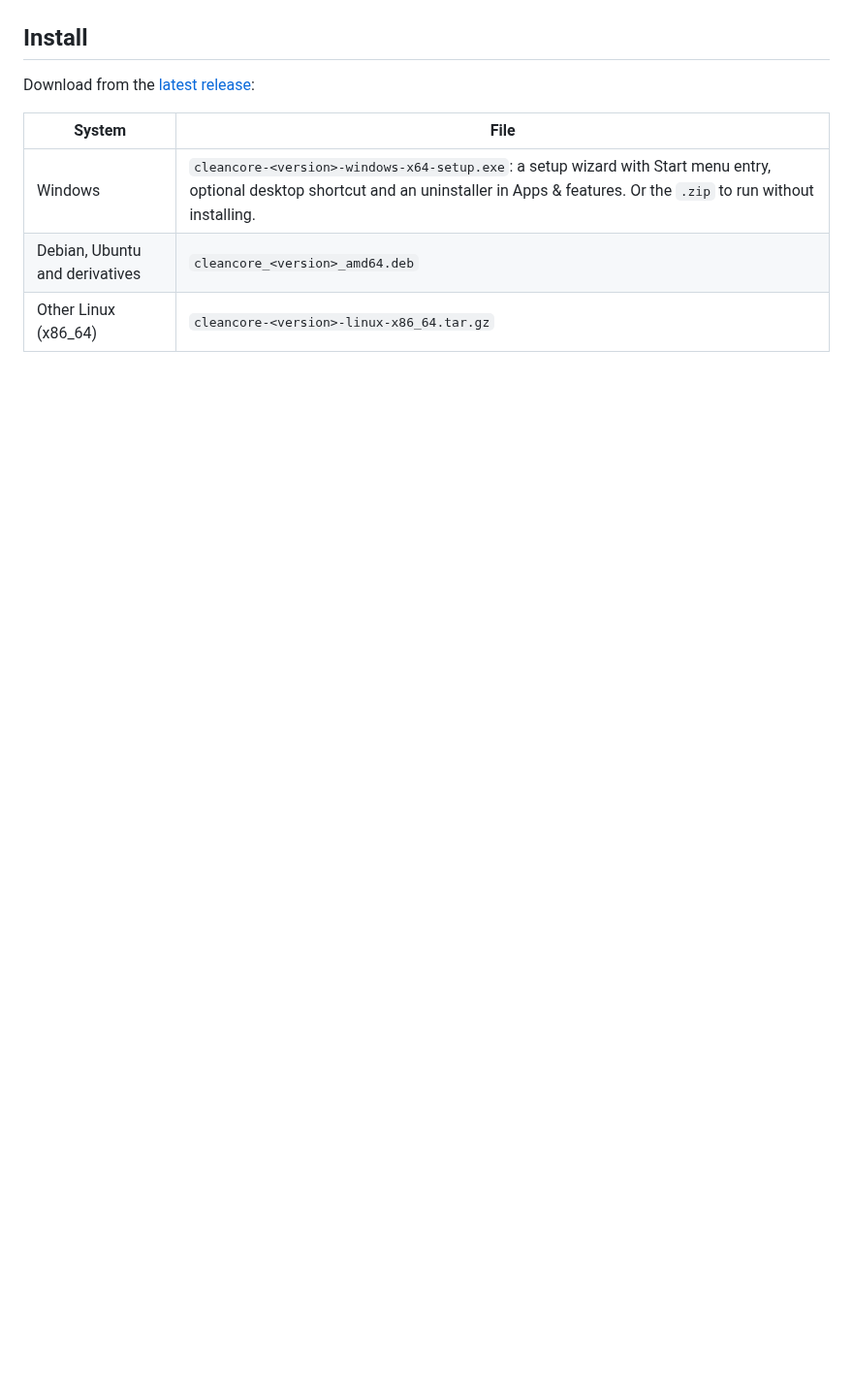
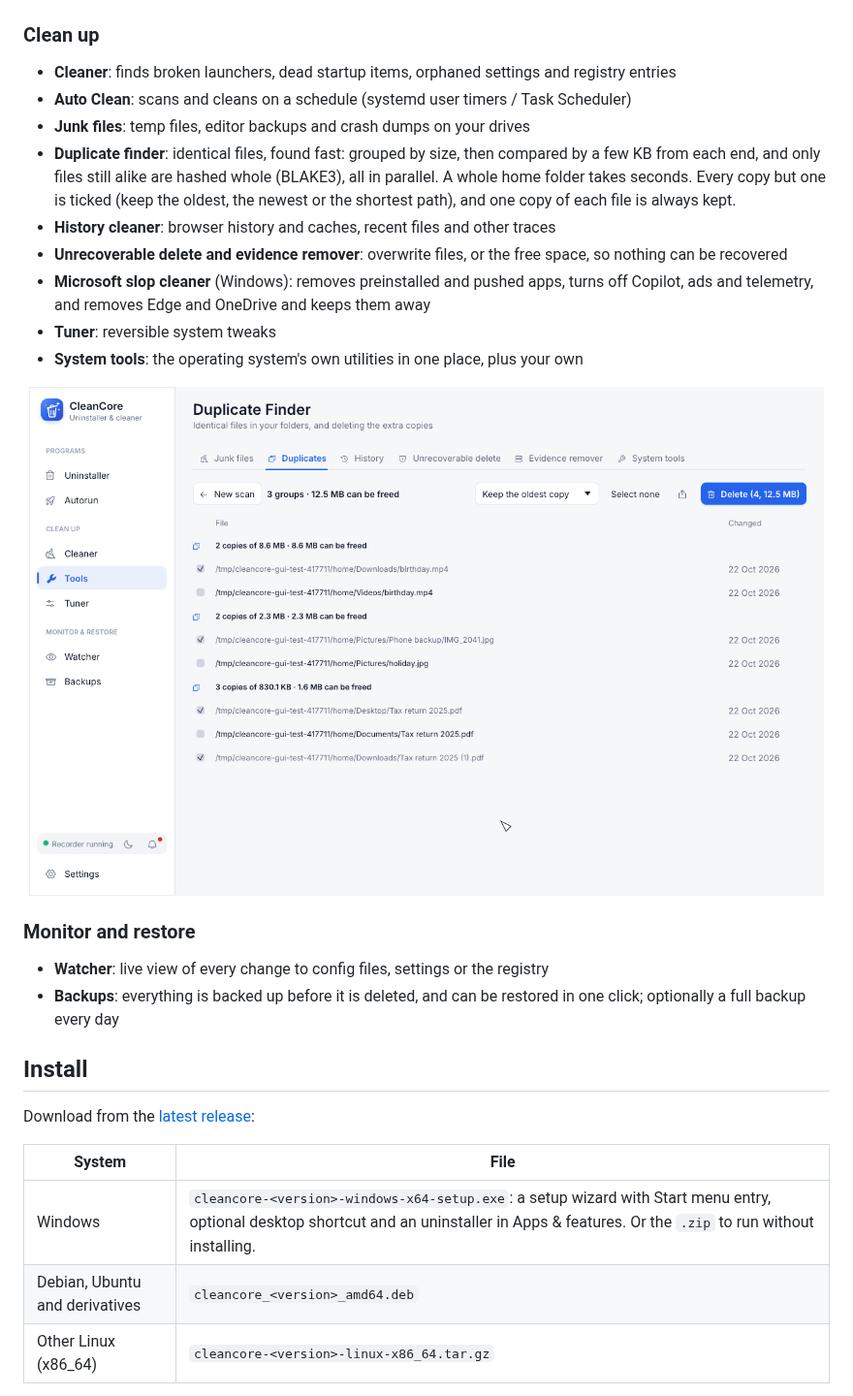
Before and after one commit to sudo-py-dev/CleanCore, a Markdown page: README.md, the part around one of its changes. Shown at 97% size. Rendered like a GitHub page; pictures changed too: docs/duplicates.png (added); blank space fills up the shorter version.

```diff
--- a/README.md
+++ b/README.md
@@ -29,6 +27,27 @@
 <p align="center">
   <img src="docs/uninstall.png" width="820" alt="Leftovers after an uninstall">
 </p>
+
+### Clean up
+
+- **Cleaner**: finds broken launchers, dead startup items, orphaned settings and registry entries
+- **Auto Clean**: scans and cleans on a schedule (systemd user timers / Task Scheduler)
+- **Junk files**: temp files, editor backups and crash dumps on your drives
+- **Duplicate finder**: identical files, found fast: grouped by size, then compared by a few KB from each end, and only files still alike are hashed whole (BLAKE3), all in parallel. A whole home folder takes seconds. Every copy but one is ticked (keep the oldest, the newest or the shortest path), and one copy of each file is always kept.
+- **History cleaner**: browser history and caches, recent files and other traces
+- **Unrecoverable delete and evidence remover**: overwrite files, or the free space, so nothing can be recovered
+- **Microsoft slop cleaner** (Windows): removes preinstalled and pushed apps, turns off Copilot, ads and telemetry, and removes Edge and OneDrive and keeps them away
+- **Tuner**: reversible system tweaks
+- **System tools**: the operating system's own utilities in one place, plus your own
+
+<p align="center">
+  <img src="docs/duplicates.png" width="820" alt="Duplicate finder results">
+</p>
+
+### Monitor and restore
+
+- **Watcher**: live view of every change to config files, settings or the registry
+- **Backups**: everything is backed up before it is deleted, and can be restored in one click; optionally a full backup every day
 
 ## Install
 
```
Also changed, not shown: other parts of README.md (+10 -11 lines), docs/cleaner.png, docs/uninstall.png, 1 other file.
